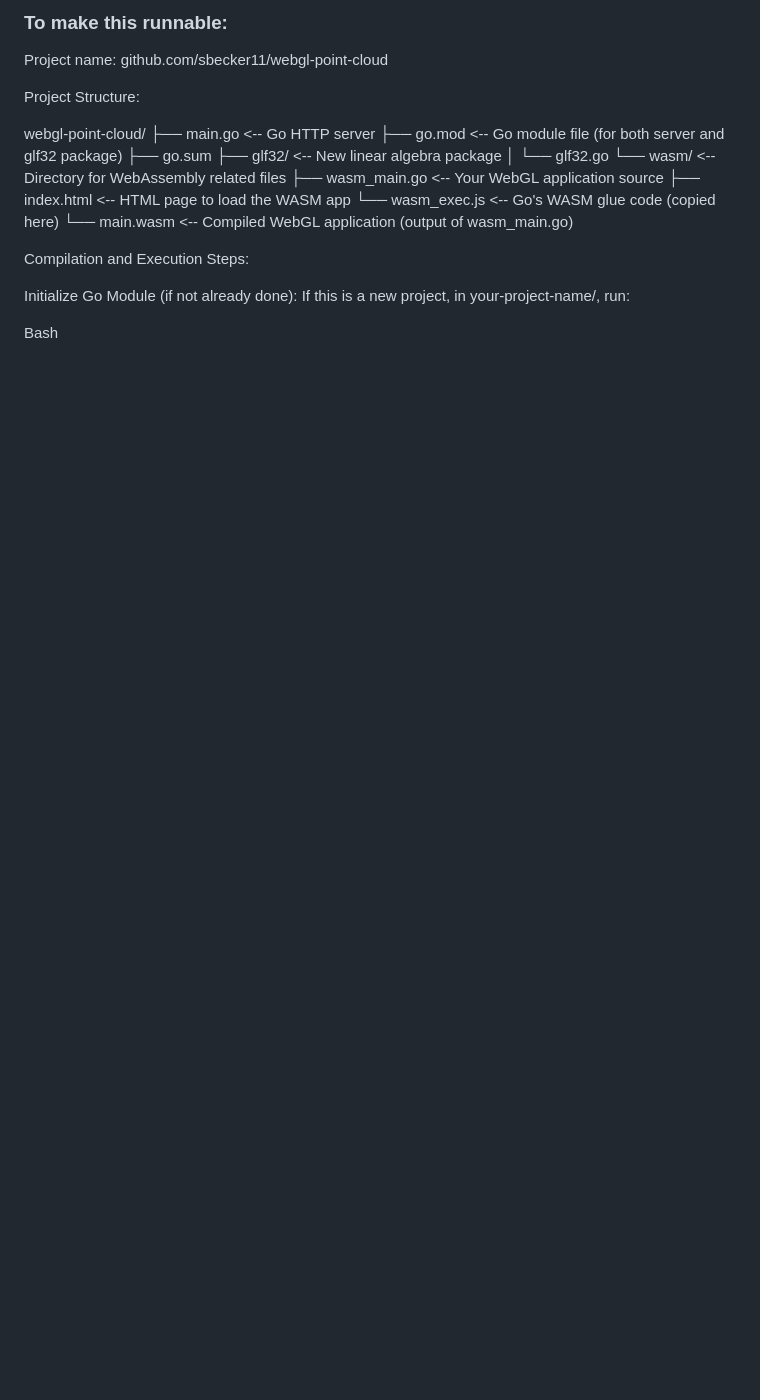
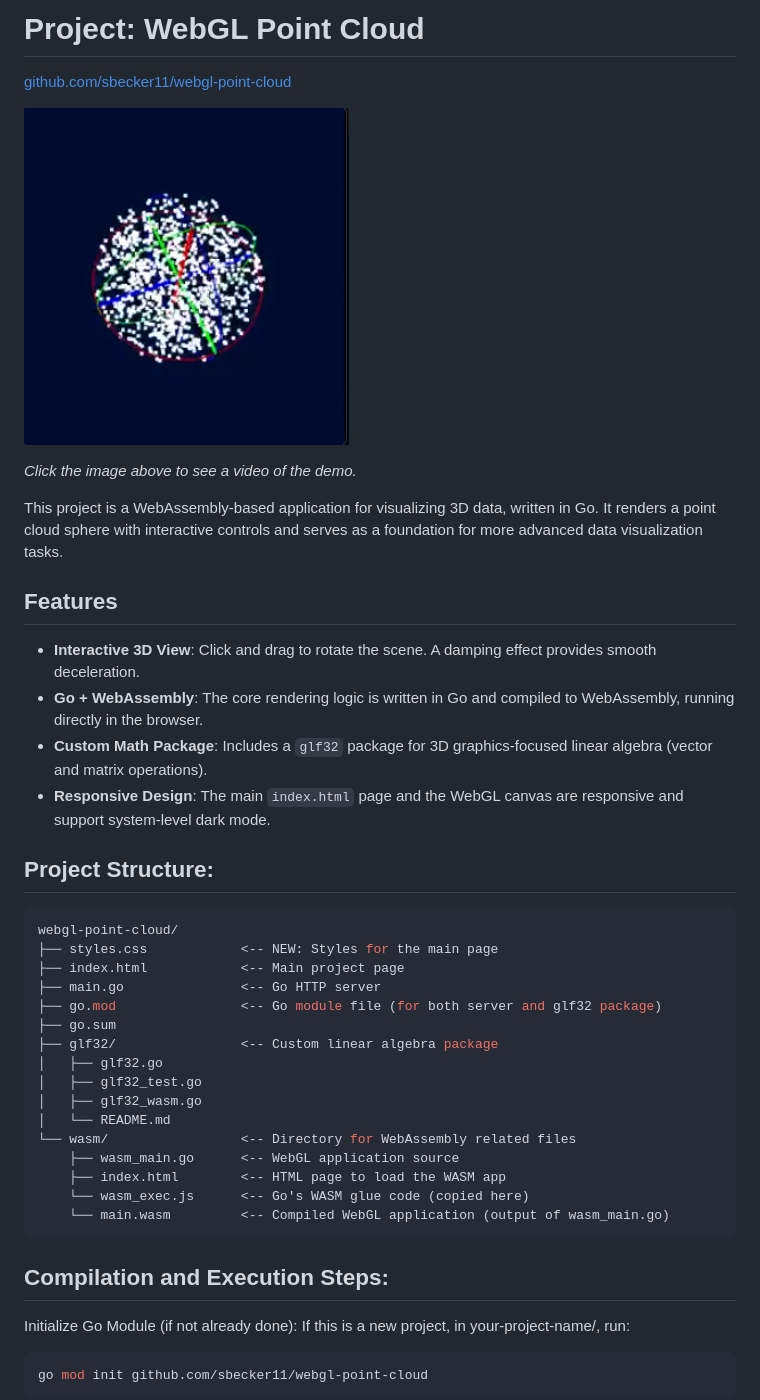
Before and after one commit to sbecker11/webgl-point-cloud, a Markdown page: README.md, the part around the change printed below. GitHub-like rendering; pictures changed too: media/Sphere86KB.png (added); blank space fills up the shorter version.

````diff
--- a/README.md
+++ b/README.md
@@ -1,24 +1,43 @@
-### To make this runnable:
-Project name: github.com/sbecker11/webgl-point-cloud
+# Project: WebGL Point Cloud
+[github.com/sbecker11/webgl-point-cloud](https://github.com/sbecker11/webgl-point-cloud)
 
-Project Structure:
+[![Sphere Demo](./media/Sphere86KB.png)](./media/Sphere1.4MB.mp4)
 
+*Click the image above to see a video of the demo.*
+
+This project is a WebAssembly-based application for visualizing 3D data, written in Go. It renders a point cloud sphere with interactive controls and serves as a foundation for more advanced data visualization tasks.
+
+## Features
+- **Interactive 3D View**: Click and drag to rotate the scene. A damping effect provides smooth deceleration.
+- **Go + WebAssembly**: The core rendering logic is written in Go and compiled to WebAssembly, running directly in the browser.
+- **Custom Math Package**: Includes a `glf32` package for 3D graphics-focused linear algebra (vector and matrix operations).
+- **Responsive Design**: The main `index.html` page and the WebGL canvas are responsive and support system-level dark mode.
+
+## Project Structure:
+```bash
 webgl-point-cloud/
+├── styles.css            <-- NEW: Styles for the main page
+├── index.html            <-- Main project page
 ├── main.go               <-- Go HTTP server
 ├── go.mod                <-- Go module file (for both server and glf32 package)
 ├── go.sum
-├── glf32/                <-- New linear algebra package
-│   └── glf32.go
+├── glf32/                <-- Custom linear algebra package
+│   ├── glf32.go
+│   ├── glf32_test.go
+│   ├── glf32_wasm.go
+│   └── README.md
 └── wasm/                 <-- Directory for WebAssembly related files
-    ├── wasm_main.go      <-- Your WebGL application source
+    ├── wasm_main.go      <-- WebGL application source
     ├── index.html        <-- HTML page to load the WASM app
     └── wasm_exec.js      <-- Go's WASM glue code (copied here)
     └── main.wasm         <-- Compiled WebGL application (output of wasm_main.go)
+```
 
-Compilation and Execution Steps:
-
+## Compilation and Execution Steps:
 Initialize Go Module (if not already done):
 If this is a new project, in your-project-name/, run:
 
-Bash
+```bash
+go mod init github.com/sbecker11/webgl-point-cloud
+```
 
````
Also changed, not shown: other parts of README.md (+55 -97 lines), 18 other files.
